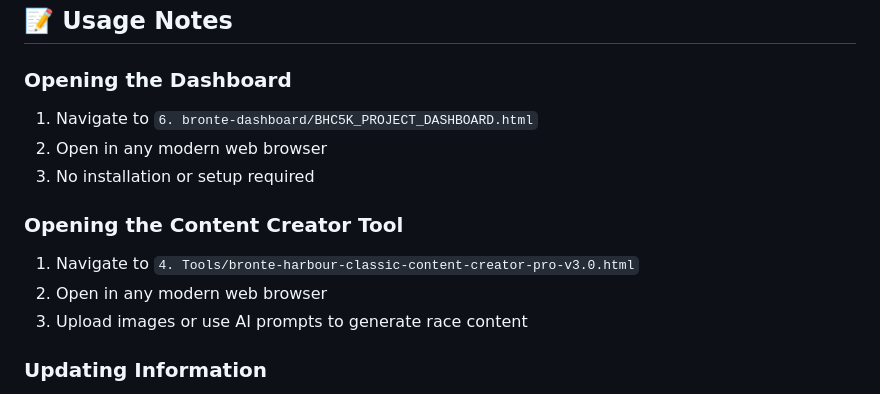
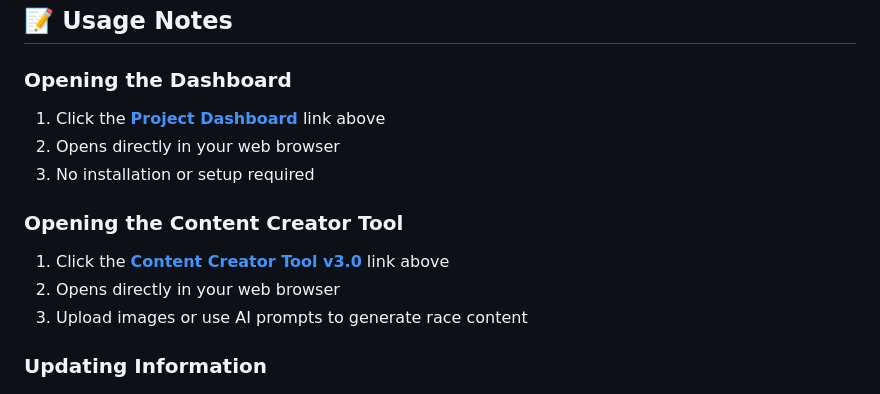
Before and after one commit to kowalcg/BHC5k-2026, a Markdown page: README.md, the part around one of its changes. Rendered like a GitHub page.

Commit message:
Update README links to use GitHub raw URLs for browser access

```diff
--- a/README.md
+++ b/README.md
@@ -156,14 +156,14 @@ Bronte Harbour Classic 5-10k Race/
 
 ### Opening the Dashboard
 
-1. Navigate to `6. bronte-dashboard/BHC5K_PROJECT_DASHBOARD.html`
-2. Open in any modern web browser
+1. Click the **[Project Dashboard](https://raw.githubusercontent.com/kowalcg/BHC5k-2026/main/6.%20bronte-dashboard/BHC5K_PROJECT_DASHBOARD.html)** link above
+2. Opens directly in your web browser
 3. No installation or setup required
 
 ### Opening the Content Creator Tool
 
-1. Navigate to `4. Tools/bronte-harbour-classic-content-creator-pro-v3.0.html`
-2. Open in any modern web browser
+1. Click the **[Content Creator Tool v3.0](https://raw.githubusercontent.com/kowalcg/BHC5k-2026/main/4.%20Tools/bronte-harbour-classic-content-creator-pro-v3.0.html)** link above
+2. Opens directly in your web browser
 3. Upload images or use AI prompts to generate race content
 
 ### Updating Information
```
Also changed, not shown: other parts of README.md (+2 -2 lines).
